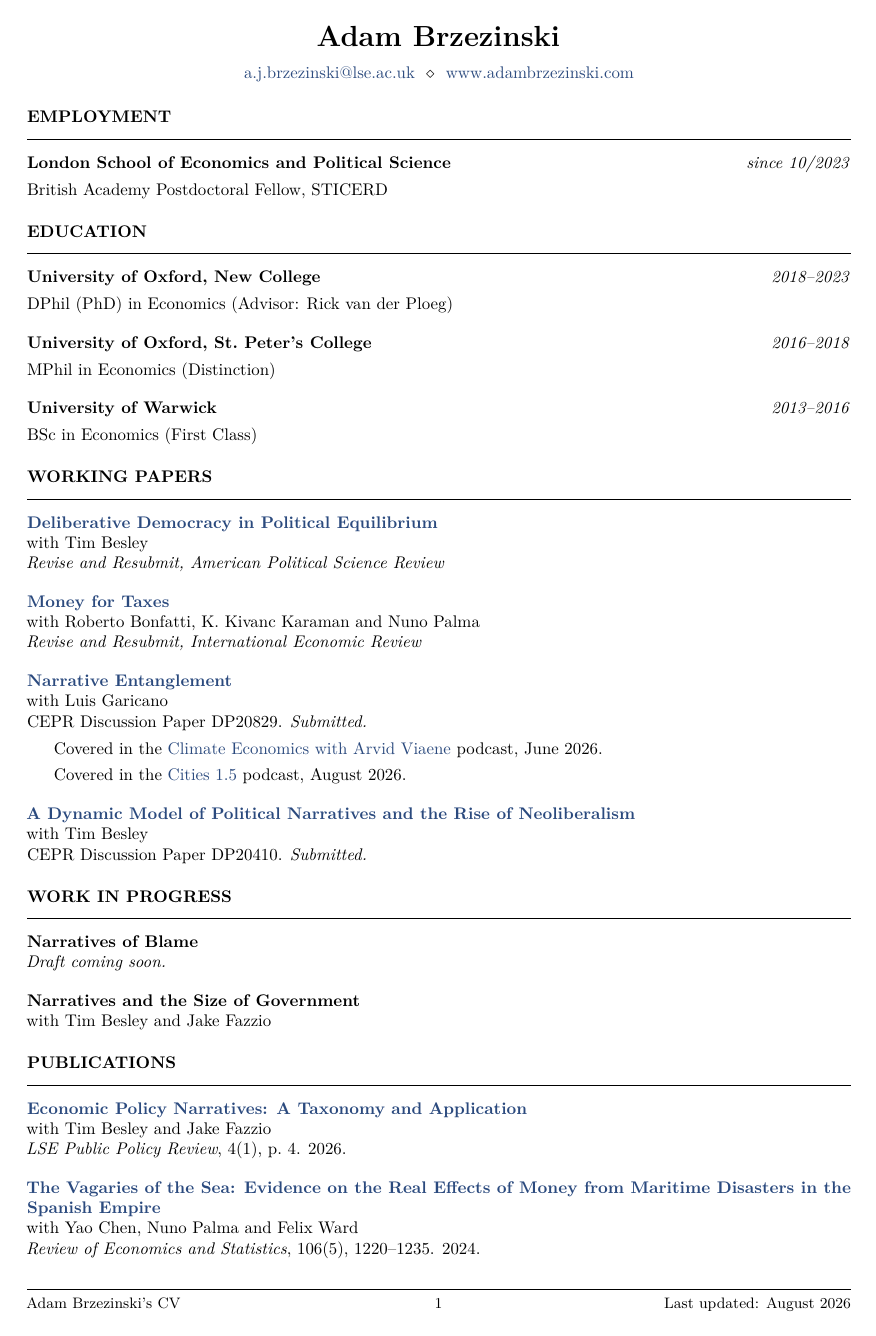
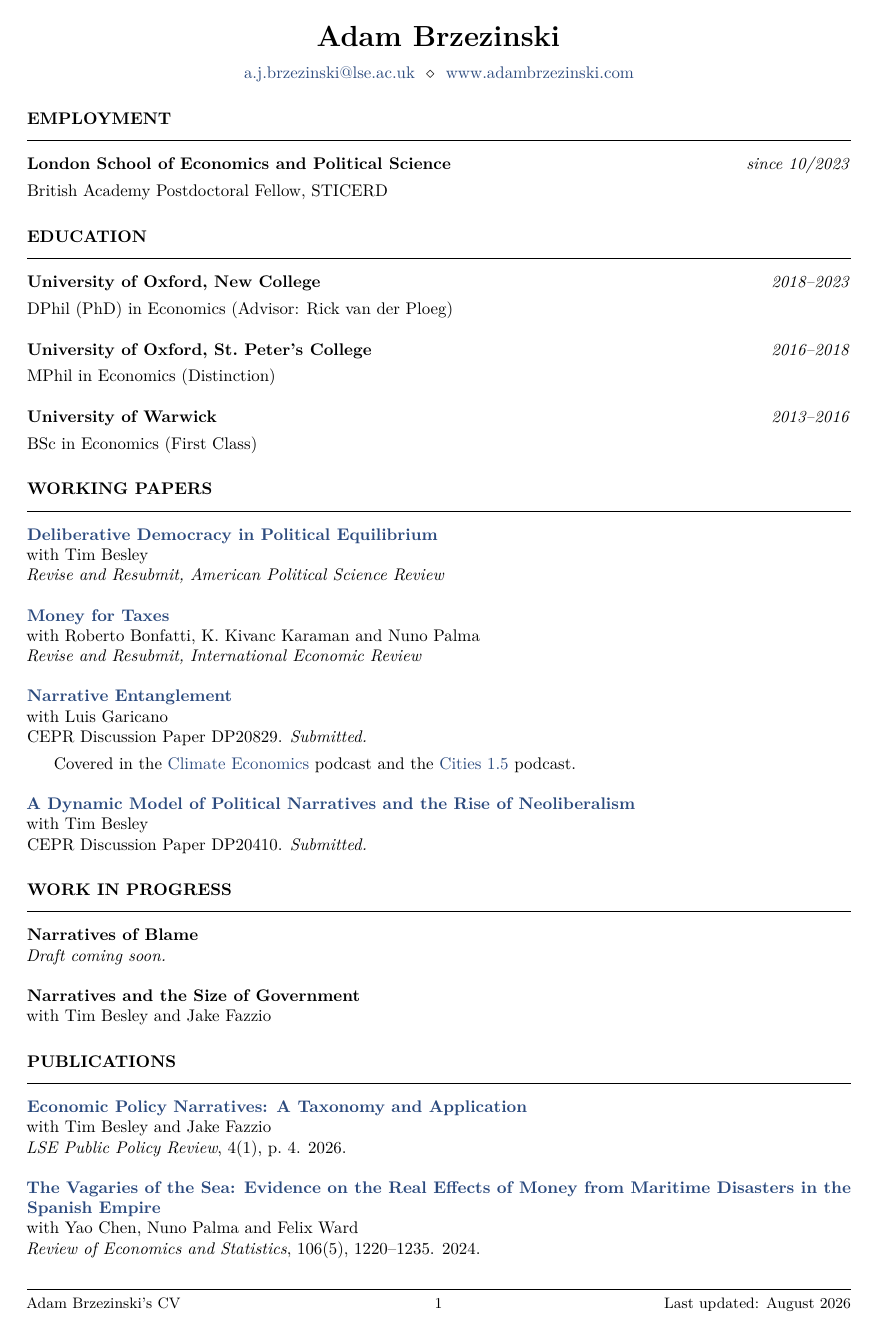
Before and after one commit to adamjbrz/adamjbrz.github.io, a LaTeX CV (cv/cv.tex): page 1 of 3. Compiled offline with pdfLaTeX.

Commit message:
CV: one-line podcast note, restore spacing, bottom margin 2.1cm
Co-Authored-By: Claude Fable 5 <noreply@anthropic.com>

```diff
--- a/cv/cv.tex
+++ b/cv/cv.tex
@@ -14,7 +14,7 @@
 
 % --- Section headings: bold uppercase with a rule beneath ---
 \titleformat{\section}{\normalsize\bfseries\uppercase}{}{0pt}{}[\vspace{-6pt}\rule{\textwidth}{0.6pt}]
-\titlespacing*{\section}{0pt}{9pt}{1pt}
+\titlespacing*{\section}{0pt}{11pt}{1pt}
 
 % --- Footer on every page (date stamps itself at compile time) ---
 \newcommand{\monthname}{\ifcase\month\or January\or February\or March\or April\or May\or June\or July\or August\or September\or October\or November\or December\fi}
@@ -40,7 +40,7 @@
 % Presentations: bold year label in a fixed-width column, entries wrap aligned
 \newcommand{\presyear}[2]{\par\noindent\hangindent=2.1cm\hangafter=1 \makebox[2.1cm][l]{\textbf{#1}}#2\par}
 % Vertical space between papers
-\newcommand{\papergap}{\par\addvspace{7pt}}
+\newcommand{\papergap}{\par\addvspace{8pt}}
 
 \begin{document}
 
@@ -84,8 +84,7 @@ with Roberto Bonfatti, K.\ Kivanc Karaman and Nuno Palma\\
 \textbf{\href{https://cepr.org/publications/dp20829}{Narrative Entanglement}}\\
 with Luis Garicano\\
 CEPR Discussion Paper DP20829. \textit{Submitted.}\par
-\papernote{Covered in the \href{https://www.climateeconomicswitharvid.com/p/30-dr-adam-brzezinski-how-narratives}{Climate Economics with Arvid Viaene} podcast, June 2026.}
-\papernote{Covered in the \href{https://cities1point5.buzzsprout.com/2054827/episodes/19604294-hot-take-urban-legends-sorting-city-climate-facts-from-fiction}{Cities 1.5} podcast, August 2026.}
+\papernote{Covered in the \href{https://www.climateeconomicswitharvid.com/p/30-dr-adam-brzezinski-how-narratives}{Climate Economics} podcast and the \href{https://cities1point5.buzzsprout.com/2054827/episodes/19604294-hot-take-urban-legends-sorting-city-climate-facts-from-fiction}{Cities 1.5} podcast.}
 \papergap
 
 \textbf{\href{https://cepr.org/publications/dp20410}{A Dynamic Model of Political Narratives and the Rise of Neoliberalism}}\\
```
Also changed, not shown: files/AdamBrzezinskiCV.pdf.
